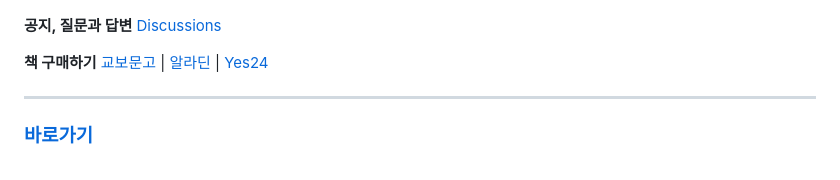
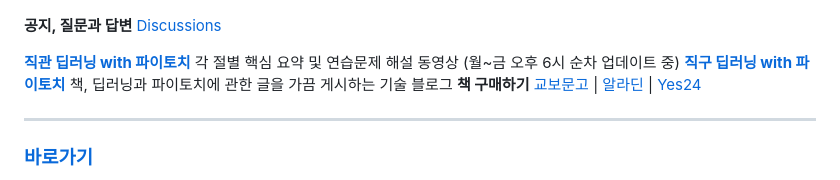
Before and after one commit to crapas/dl-pytorch, a Markdown page: README.md, the part around the change. GitHub-like rendering.

Commit message:
유튜브, 블로그 링크 추가

```diff
--- a/README.md
+++ b/README.md
@@ -6,6 +6,8 @@
 
 **공지, 질문과 답변** [Discussions](https://github.com/crapas/dl-pytorch/discussions)
 
+**[직관 딥러닝 with 파이토치](https://www.youtube.com/@dl-pytorch)** 각 절별 핵심 요약 및 연습문제 해설 동영상 (월~금 오후 6시 순차 업데이트 중)
+**[직구 딥러닝 with 파이토치](https://ties-pytorch.blogspot.com/)** 책, 딥러닝과 파이토치에 관한 글을 가끔 게시하는 기술 블로그
 **책 구매하기** [교보문고](https://product.kyobobook.co.kr/detail/S000221515403) | [알라딘](https://www.aladin.co.kr/shop/wproduct.aspx?ItemId=403419651&start=pcsearch_auto) | [Yes24](https://www.yes24.com/product/goods/197292161)
 
 ---
```
